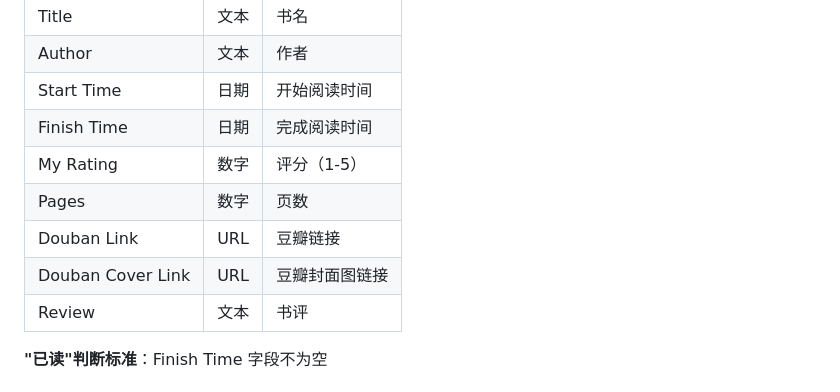
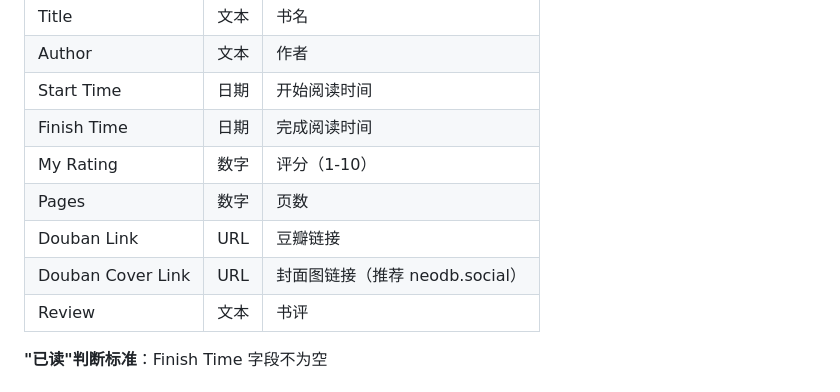
Before and after one commit to Nickilism/reading-tracker, a Markdown page: README.md, the part around the change. GitHub-like rendering.

Commit message:
Update rating scale and cover link note

```diff
--- a/README.md
+++ b/README.md
@@ -40,10 +40,10 @@
 | Author | 文本 | 作者 |
 | Start Time | 日期 | 开始阅读时间 |
 | Finish Time | 日期 | 完成阅读时间 |
-| My Rating | 数字 | 评分（1-5） |
+| My Rating | 数字 | 评分（1-10） |
 | Pages | 数字 | 页数 |
 | Douban Link | URL | 豆瓣链接 |
-| Douban Cover Link | URL | 豆瓣封面图链接 |
+| Douban Cover Link | URL | 封面图链接（推荐 neodb.social） |
 | Review | 文本 | 书评 |
 
 **"已读"判断标准**：Finish Time 字段不为空
```
